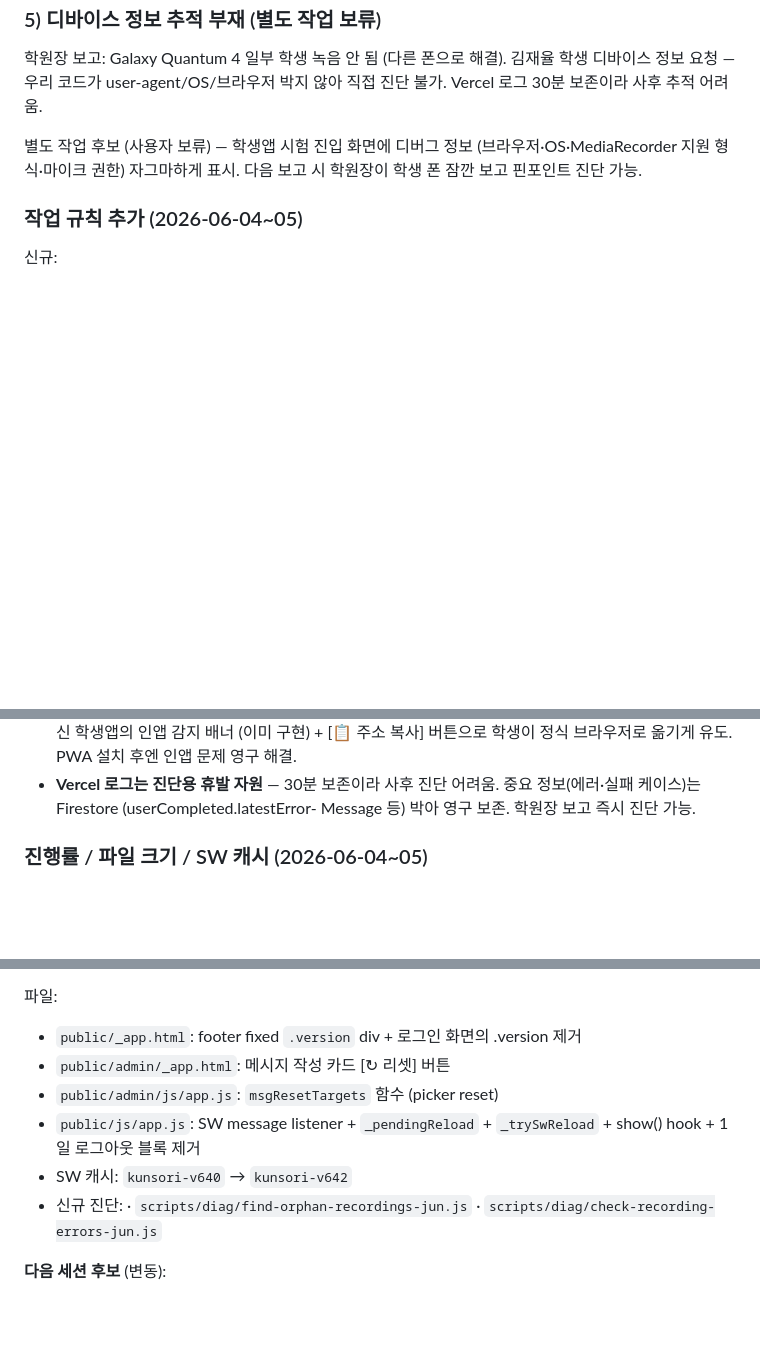
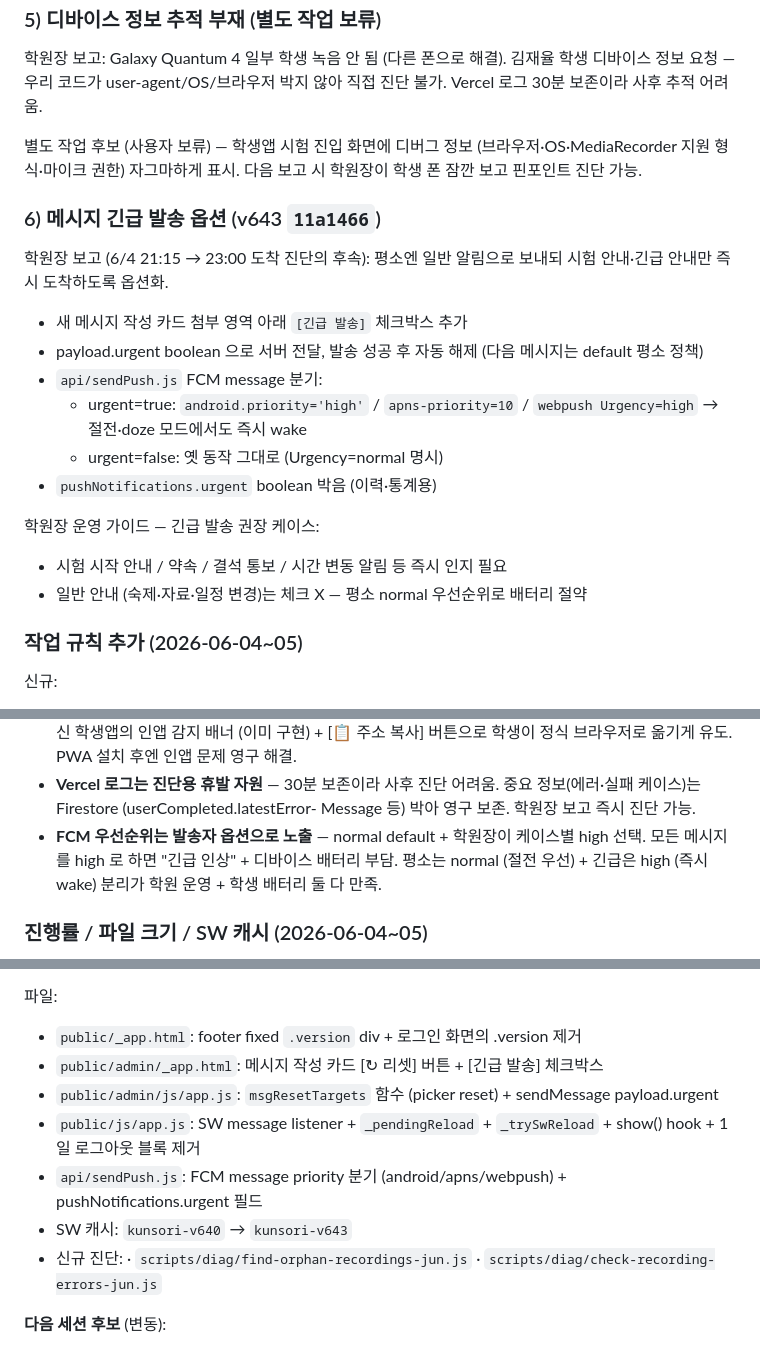
Before and after one commit to harry3085/ReadAloud, a Markdown page: CLAUDE.md, 3 parts joined by grey strips. Rendered like a GitHub page; blank space fills up the shorter version.

Commit message:
docs(claude-md): 2026-06-05 메시지 긴급 발송 옵션 + 작업규칙 1건 추가

```diff
--- a/CLAUDE.md
+++ b/CLAUDE.md
@@ -2895,6 +2895,25 @@ Vercel 로그 `[check-recording] prepayment depleted` 알림 → 학원장 충
 (브라우저·OS·MediaRecorder 지원 형식·마이크 권한) 자그마하게 표시.
 다음 보고 시 학원장이 학생 폰 잠깐 보고 핀포인트 진단 가능.
 
+### 6) 메시지 긴급 발송 옵션 (v643 `11a1466`)
+
+학원장 보고 (6/4 21:15 → 23:00 도착 진단의 후속): 평소엔 일반 알림으로
+보내되 시험 안내·긴급 안내만 즉시 도착하도록 옵션화.
+
+- 새 메시지 작성 카드 첨부 영역 아래 `[긴급 발송]` 체크박스 추가
+- payload.urgent boolean 으로 서버 전달, 발송 성공 후 자동 해제
+  (다음 메시지는 default 평소 정책)
+- `api/sendPush.js` FCM message 분기:
+  - urgent=true: `android.priority='high'` / `apns-priority=10` /
+    `webpush Urgency=high` → 절전·doze 모드에서도 즉시 wake
+  - urgent=false: 옛 동작 그대로 (Urgency=normal 명시)
+- `pushNotifications.urgent` boolean 박음 (이력·통계용)
+
+학원장 운영 가이드 — 긴급 발송 권장 케이스:
+- 시험 시작 안내 / 약속 / 결석 통보 / 시간 변동 알림 등 즉시 인지 필요
+- 일반 안내 (숙제·자료·일정 변경)는 체크 X — 평소 normal 우선순위로
+  배터리 절약
+
 ### 작업 규칙 추가 (2026-06-04~05)
 
 신규:
@@ -2919,6 +2938,10 @@ Vercel 로그 `[check-recording] prepayment depleted` 알림 → 학원장 충
 - **Vercel 로그는 진단용 휴발 자원** — 30분 보존이라 사후 진단 어려움.
   중요 정보(에러·실패 케이스)는 Firestore (userCompleted.latestError-
   Message 등) 박아 영구 보존. 학원장 보고 즉시 진단 가능.
+- **FCM 우선순위는 발송자 옵션으로 노출** — normal default + 학원장이
+  케이스별 high 선택. 모든 메시지를 high 로 하면 "긴급 인상" + 디바이스
+  배터리 부담. 평소는 normal (절전 우선) + 긴급은 high (즉시 wake) 분리가
+  학원 운영 + 학생 배터리 둘 다 만족.
 
 ### 진행률 / 파일 크기 / SW 캐시 (2026-06-04~05)
 
@@ -2932,11 +2955,13 @@ Vercel 로그 `[check-recording] prepayment depleted` 알림 → 학원장 충
 
 파일:
 - `public/_app.html`: footer fixed `.version` div + 로그인 화면의 .version 제거
-- `public/admin/_app.html`: 메시지 작성 카드 [↻ 리셋] 버튼
-- `public/admin/js/app.js`: `msgResetTargets` 함수 (picker reset)
+- `public/admin/_app.html`: 메시지 작성 카드 [↻ 리셋] 버튼 + [긴급 발송] 체크박스
+- `public/admin/js/app.js`: `msgResetTargets` 함수 (picker reset) + sendMessage payload.urgent
 - `public/js/app.js`: SW message listener + `_pendingReload` + `_trySwReload` +
   show() hook + 1일 로그아웃 블록 제거
-- SW 캐시: `kunsori-v640` → `kunsori-v642`
+- `api/sendPush.js`: FCM message priority 분기 (android/apns/webpush) +
+  pushNotifications.urgent 필드
+- SW 캐시: `kunsori-v640` → `kunsori-v643`
 - 신규 진단:
   · `scripts/diag/find-orphan-recordings-jun.js`
   · `scripts/diag/check-recording-errors-jun.js`
```
